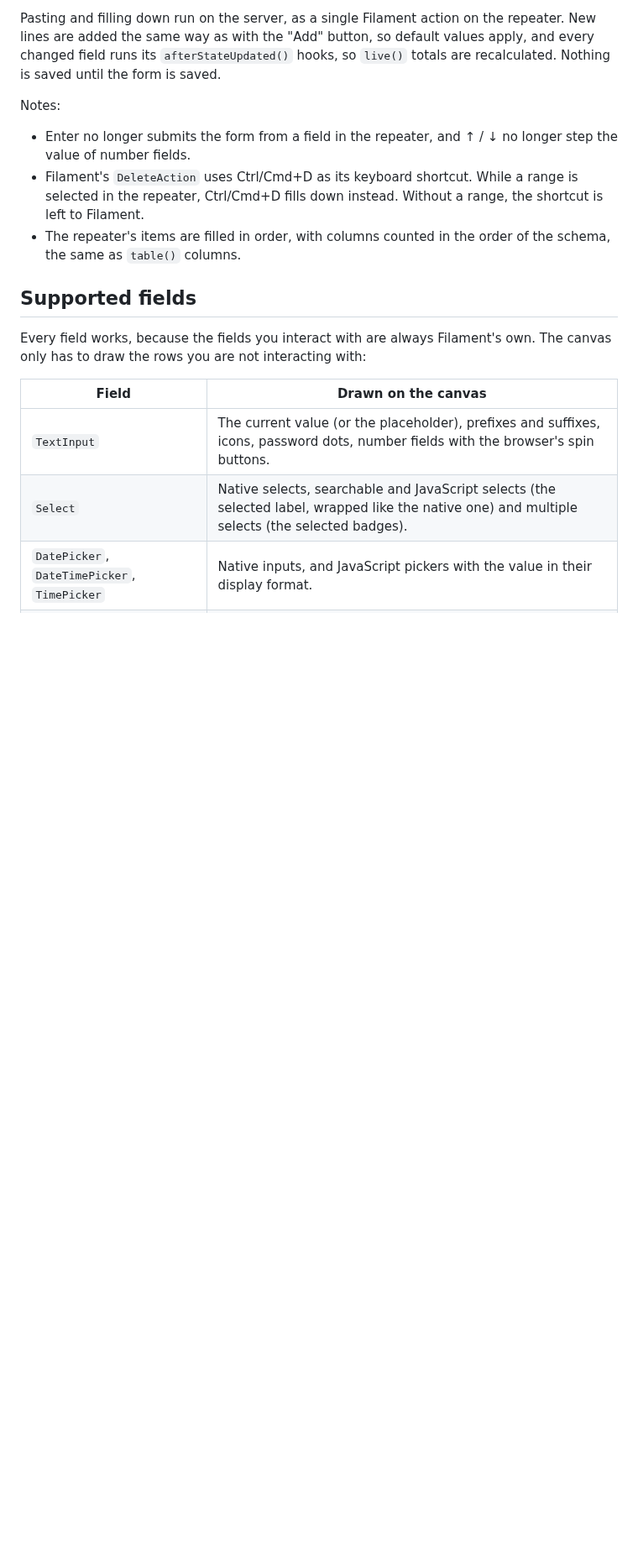
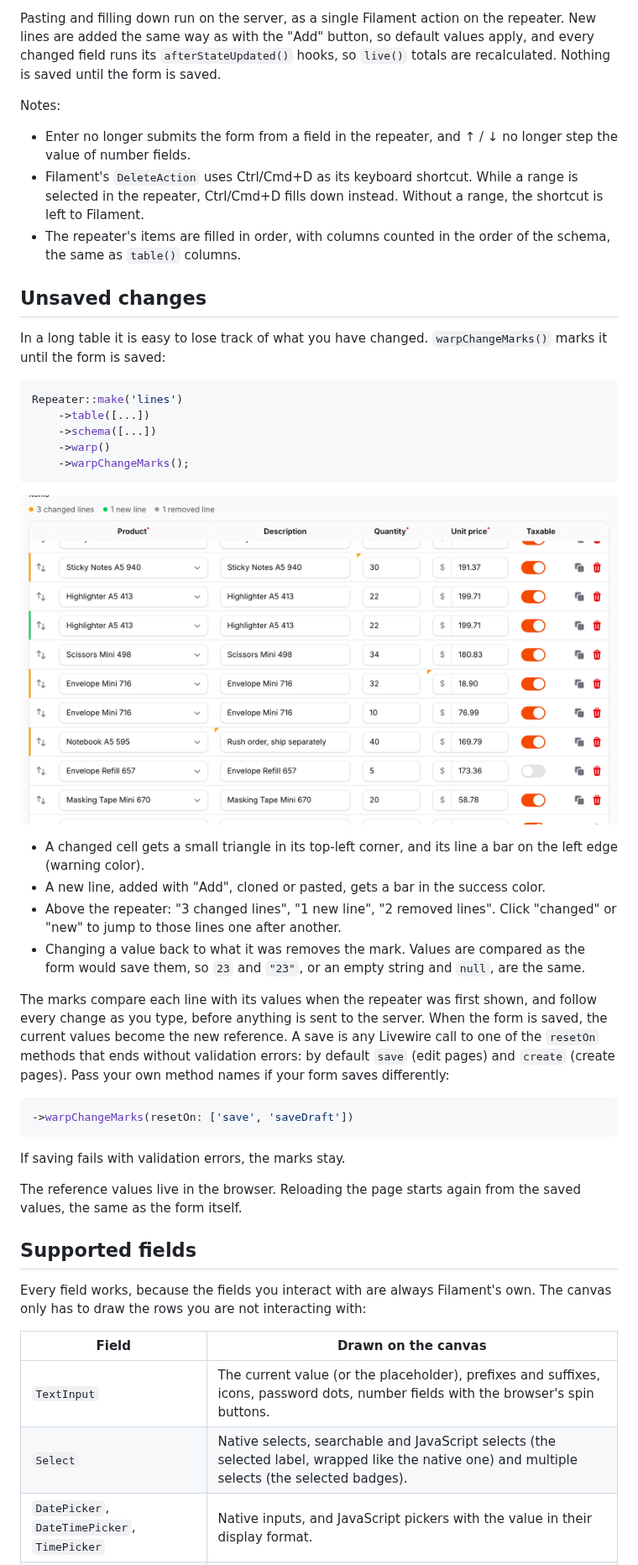
Before and after one commit to qalainau-labs/filament-warp-repeater-docs, a Markdown page: README.md, the part around one of its changes. Shown at 84% size. Drawn GitHub-style; pictures changed too: art/unsaved-changes.png (added); blank space fills up the shorter version.

Commit message:
Unsaved changes

````diff
--- a/README.md
+++ b/README.md
@@ -320,6 +321,35 @@ Notes:
 - Filament's `DeleteAction` uses Ctrl/Cmd+D as its keyboard shortcut. While a range is selected in the repeater, Ctrl/Cmd+D fills down instead. Without a range, the shortcut is left to Filament.
 - The repeater's items are filled in order, with columns counted in the order of the schema, the same as `table()` columns.
 
+## Unsaved changes
+
+In a long table it is easy to lose track of what you have changed. `warpChangeMarks()` marks it until the form is saved:
+
+```php
+Repeater::make('lines')
+    ->table([...])
+    ->schema([...])
+    ->warp()
+    ->warpChangeMarks();
+```
+
+![Unsaved changes](https://raw.githubusercontent.com/qalainau-labs/filament-warp-repeater-docs/main/art/unsaved-changes.png)
+
+- A changed cell gets a small triangle in its top-left corner, and its line a bar on the left edge (warning color).
+- A new line, added with "Add", cloned or pasted, gets a bar in the success color.
+- Above the repeater: "3 changed lines", "1 new line", "2 removed lines". Click "changed" or "new" to jump to those lines one after another.
+- Changing a value back to what it was removes the mark. Values are compared as the form would save them, so `23` and `"23"`, or an empty string and `null`, are the same.
+
+The marks compare each line with its values when the repeater was first shown, and follow every change as you type, before anything is sent to the server. When the form is saved, the current values become the new reference. A save is any Livewire call to one of the `resetOn` methods that ends without validation errors: by default `save` (edit pages) and `create` (create pages). Pass your own method names if your form saves differently:
+
+```php
+->warpChangeMarks(resetOn: ['save', 'saveDraft'])
+```
+
+If saving fails with validation errors, the marks stay.
+
+The reference values live in the browser. Reloading the page starts again from the saved values, the same as the form itself.
+
 ## Supported fields
 
 Every field works, because the fields you interact with are always Filament's own. The canvas only has to draw the rows you are not interacting with:
````
Also changed, not shown: other parts of README.md (+1 -0 lines), CHANGELOG.md (+2 -0 lines).
